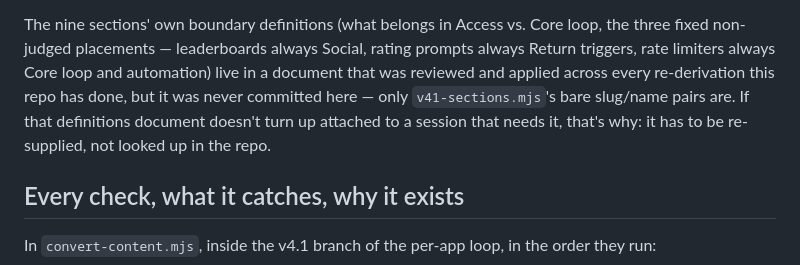
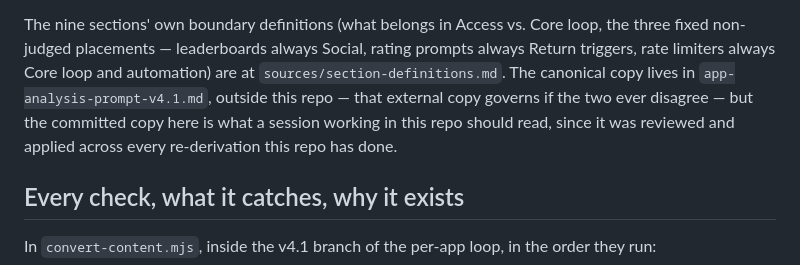
Before and after one commit to lavkozakijevic/mechanics-playbook-prototype, a Markdown page: sources/repo-notes.md, the part around the change. GitHub-like rendering.

```diff
--- a/sources/repo-notes.md
+++ b/sources/repo-notes.md
@@ -111,11 +111,11 @@ hasn't been re-derived yet.
 The nine sections' own boundary definitions (what belongs in Access vs.
 Core loop, the three fixed non-judged placements — leaderboards always
 Social, rating prompts always Return triggers, rate limiters always Core
-loop and automation) live in a document that was reviewed and applied
-across every re-derivation this repo has done, but it was never committed
-here — only `v41-sections.mjs`'s bare slug/name pairs are. If that
-definitions document doesn't turn up attached to a session that needs it,
-that's why: it has to be re-supplied, not looked up in the repo.
+loop and automation) are at `sources/section-definitions.md`. The
+canonical copy lives in `app-analysis-prompt-v4.1.md`, outside this repo —
+that external copy governs if the two ever disagree — but the committed
+copy here is what a session working in this repo should read, since it
+was reviewed and applied across every re-derivation this repo has done.
 
 ## Every check, what it catches, why it exists
 
```
Also changed, not shown: sources/section-definitions.md (added, +107 -0 lines).
